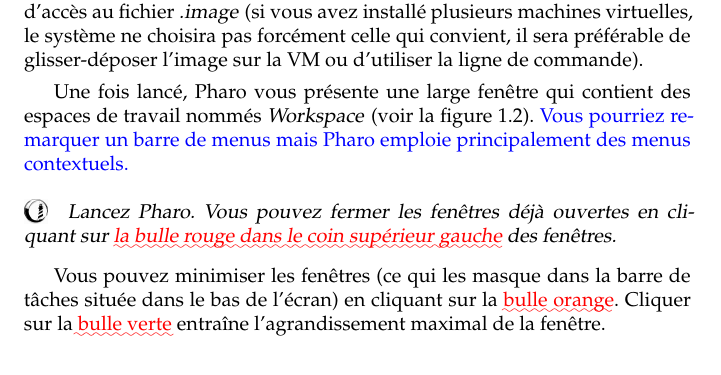
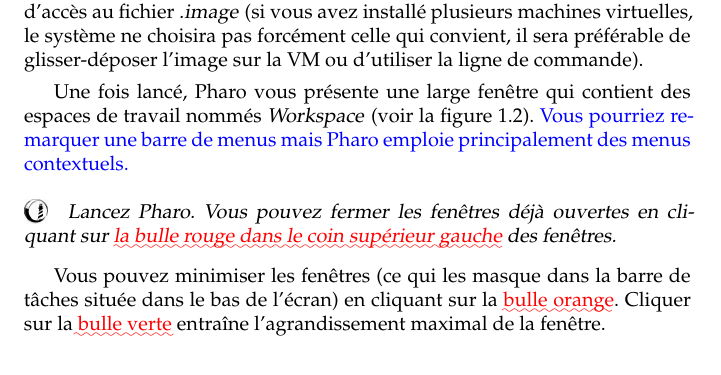
Before and after one commit to SquareBracketAssociates/PharoByExample-french, a LaTeX book (QuickTour/QuickTour.tex): part of page 4 of 27, cut so that both start at the same text. Compiled offline with pdfLaTeX.

Commit message:
corrections mineures dans QuickTour

```diff
--- a/QuickTour/QuickTour.tex
+++ b/QuickTour/QuickTour.tex
@@ -151,7 +151,7 @@
 
 Une fois lancé, \pharo vous présente une large fenêtre qui contient des
 espaces de travail nommés \emphind{Workspace} (voir \figref{startup}).
-\arelire{Vous pourriez remarquer un barre de menus mais \pharo{}
+\arelire{Vous pourriez remarquer une barre de menus mais \pharo{}
   emploie principalement des menus contextuels.}
 
 
```
